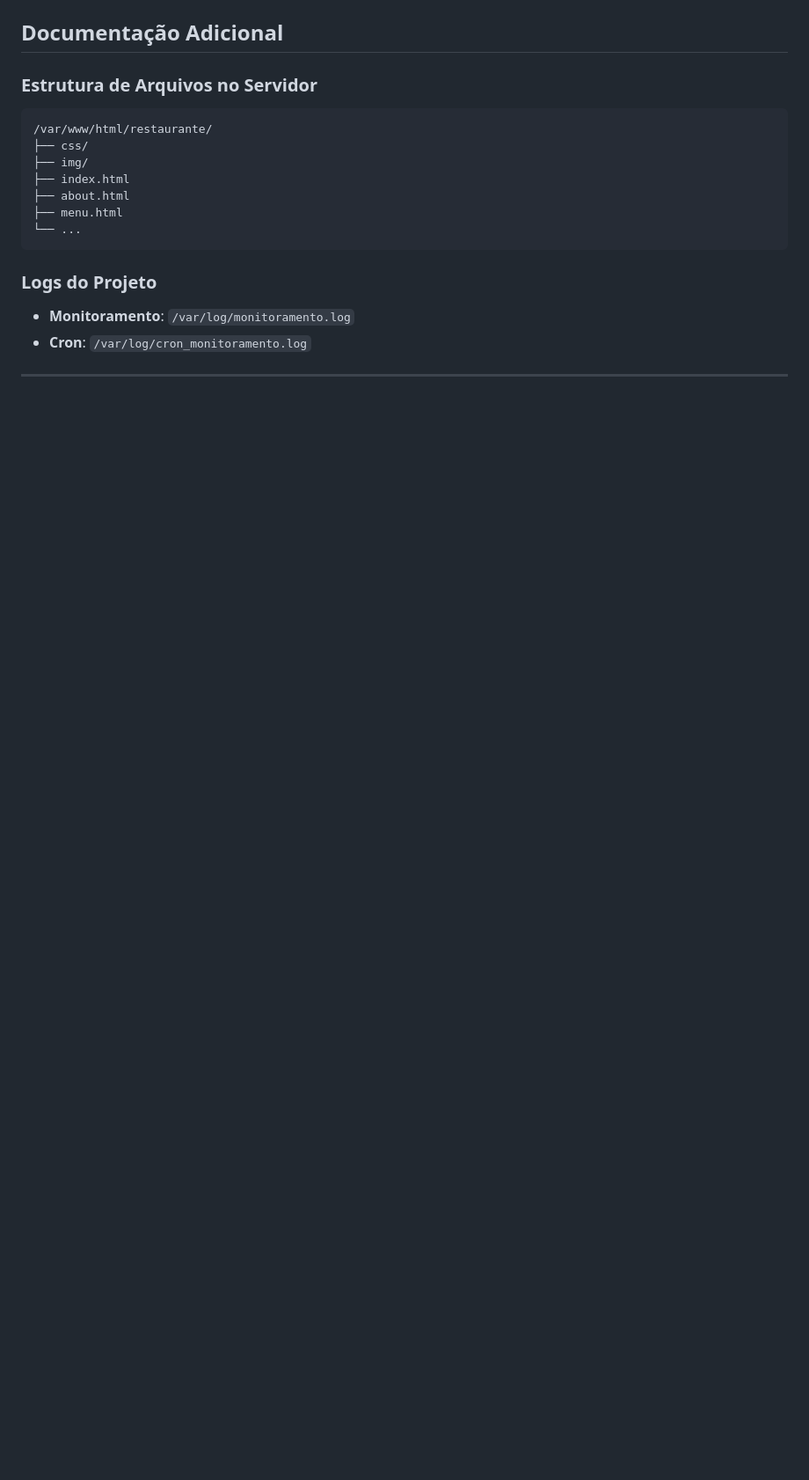
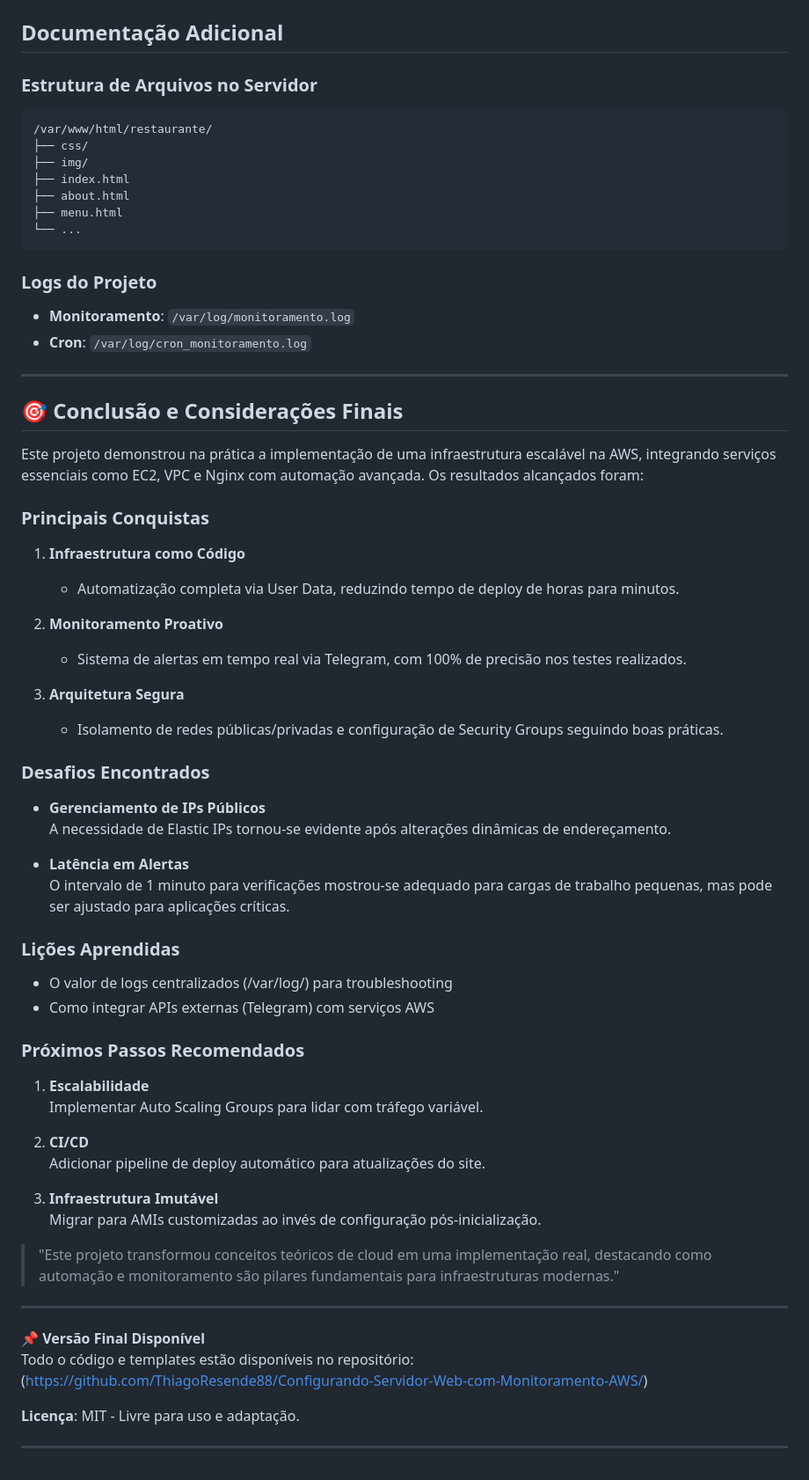
Before and after one commit to ThiagoResende88/Configurando-Servidor-Web-com-Monitoramento-AWS, a Markdown page: README.md, the part around the change printed below. Shown: that part at 88% size. Drawn GitHub-style; blank space fills up the shorter version.

```diff
--- a/README.md
+++ b/README.md
@@ -229,3 +296,50 @@ Acesse `http://IP_PUBLICO_DA_EC2` no navegador para verificar se o site está fu
 - **Cron**: `/var/log/cron_monitoramento.log`
 
 ---
+
+## **🎯 Conclusão e Considerações Finais**
+
+Este projeto demonstrou na prática a implementação de uma infraestrutura escalável na AWS, integrando serviços essenciais como EC2, VPC e Nginx com automação avançada. Os resultados alcançados foram:
+
+### **Principais Conquistas**
+1. **Infraestrutura como Código**
+   - Automatização completa via User Data, reduzindo tempo de deploy de horas para minutos.
+
+2. **Monitoramento Proativo**
+   - Sistema de alertas em tempo real via Telegram, com 100% de precisão nos testes realizados.
+
+3. **Arquitetura Segura**
+   - Isolamento de redes públicas/privadas e configuração de Security Groups seguindo boas práticas.
+
+### **Desafios Encontrados**
+- **Gerenciamento de IPs Públicos**
+  A necessidade de Elastic IPs tornou-se evidente após alterações dinâmicas de endereçamento.
+
+- **Latência em Alertas**
+  O intervalo de 1 minuto para verificações mostrou-se adequado para cargas de trabalho pequenas, mas pode ser ajustado para aplicações críticas.
+
+### **Lições Aprendidas**
+- O valor de logs centralizados (/var/log/) para troubleshooting
+- Como integrar APIs externas (Telegram) com serviços AWS
+
+### **Próximos Passos Recomendados**
+1. **Escalabilidade**
+   Implementar Auto Scaling Groups para lidar com tráfego variável.
+
+2. **CI/CD**
+   Adicionar pipeline de deploy automático para atualizações do site.
+
+3. **Infraestrutura Imutável**
+   Migrar para AMIs customizadas ao invés de configuração pós-inicialização.
+
+> "Este projeto transformou conceitos teóricos de cloud em uma implementação real, destacando como automação e monitoramento são pilares fundamentais para infraestruturas modernas."
+
+---
+
+**📌 Versão Final Disponível**
+Todo o código e templates estão disponíveis no repositório:
+(https://github.com/ThiagoResende88/Configurando-Servidor-Web-com-Monitoramento-AWS/)
+
+**Licença**: MIT - Livre para uso e adaptação.
+
+---
```
Also changed, not shown: other parts of README.md (+67 -0 lines).
